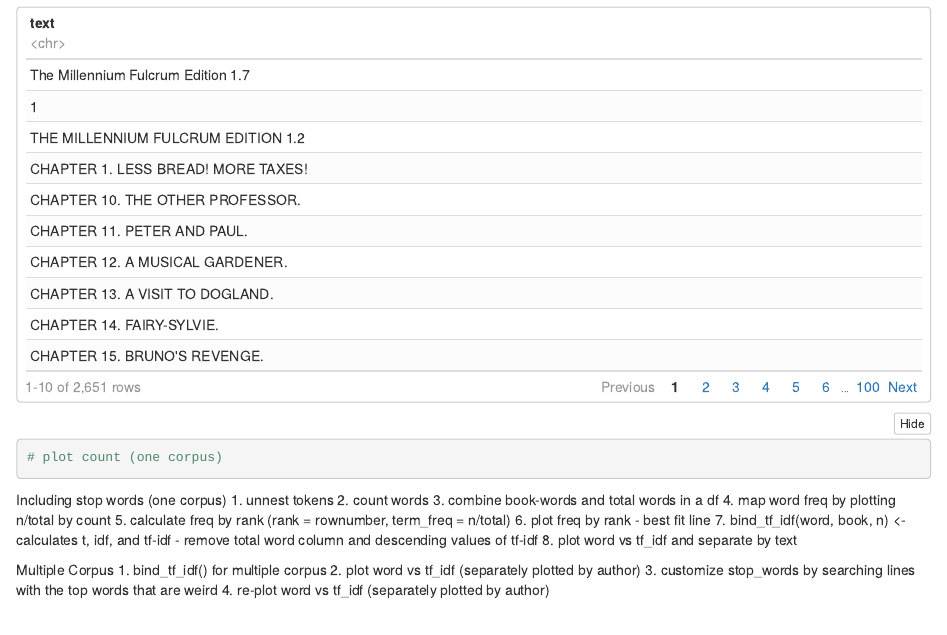
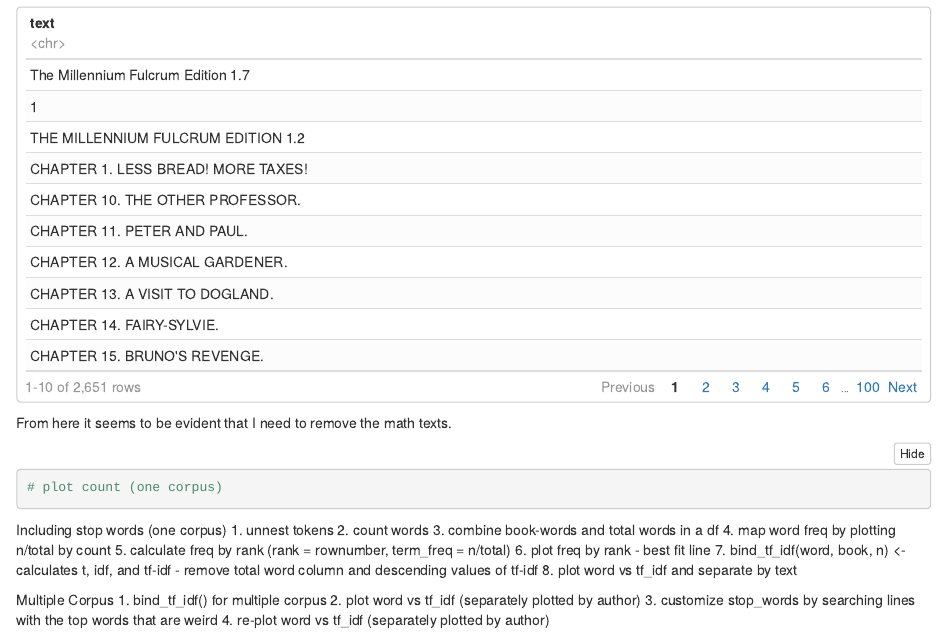
Before and after one commit to marcelinanagales/Intro-to-DH, an R Markdown document (Week 3/Week3_ExperimentMyText.Rmd): the page in a window 1100 px wide, from 3900 px down. The pictures show the output file Week 3/Week3_ExperimentMyText.nb.html that the author committed with the source, opened offline.

Commit message:
Run examples to help with Gutenberg Corpus

````diff
--- a/Week 3/Week3_ExperimentMyText.Rmd
+++ b/Week 3/Week3_ExperimentMyText.Rmd
@@ -103,7 +103,7 @@ lewis_books %>%
   select(text)
 ```
 
-
+From here it seems to be evident that I need to remove the math texts.
 
 ```{r}
 # plot count (one corpus)
````
Also changed, not shown: Week 3/Week3_ExperimentMyText.nb.html.
